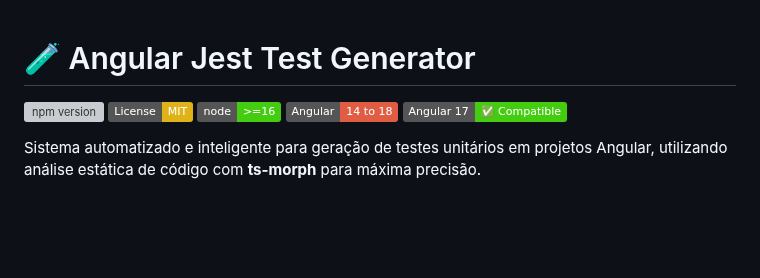
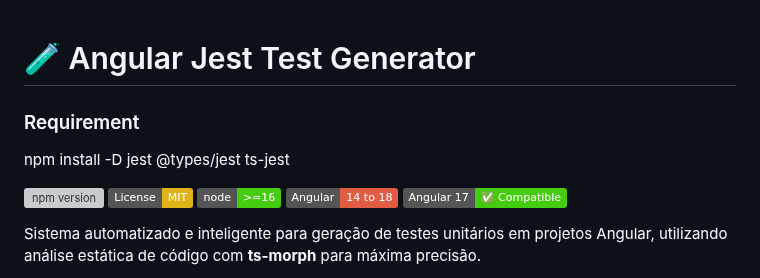
Before and after one commit to marcioalmeid/angular-jest-test-generator, a Markdown page: README.md, the part around the change. Rendered like a GitHub page; badges without logos; blank space fills up the shorter version; grey boxes are pictures that could not be loaded.

Commit message:
npm install -D jest @types/jest ts-jest

```diff
--- a/README.md
+++ b/README.md
@@ -1,4 +1,8 @@
 # 🧪 Angular Jest Test Generator
+
+### Requirement
+npm install -D jest @types/jest ts-jest
+
 
 [![npm version](https://img.shields.io/npm/v/@angular-tools/jest-test-generator.svg)](https://www.npmjs.com/package/@angular-tools/jest-test-generator)
 [![License: MIT](https://img.shields.io/badge/License-MIT-yellow.svg)](https://opensource.org/licenses/MIT)
```
